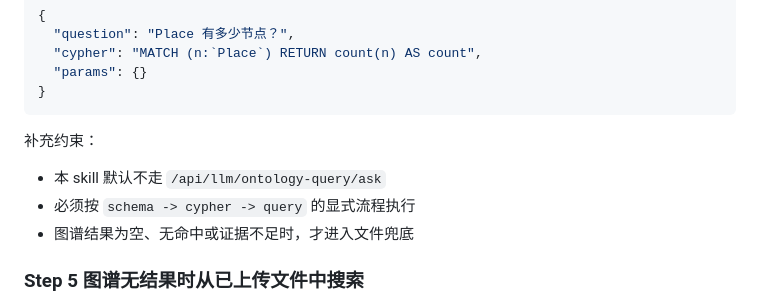
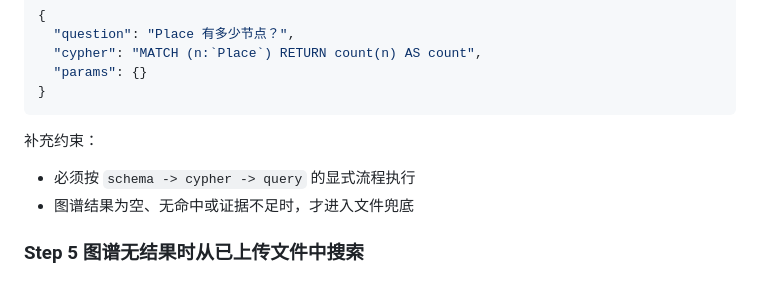
Before and after one commit to tianbaoxing/llmOntology, a Markdown page: skills/ontology-query/SKILL.md, the part around the change. Drawn GitHub-style.

Commit message:
OntologyAskService.ask()，skill中是不是去掉里面项目的内容

```diff
--- a/skills/ontology-query/SKILL.md
+++ b/skills/ontology-query/SKILL.md
@@ -185,7 +185,6 @@ echo %OS%
 
 补充约束：
 
-- 本 skill 默认不走 `/api/llm/ontology-query/ask`
 - 必须按 `schema -> cypher -> query` 的显式流程执行
 - 图谱结果为空、无命中或证据不足时，才进入文件兜底
 
```
